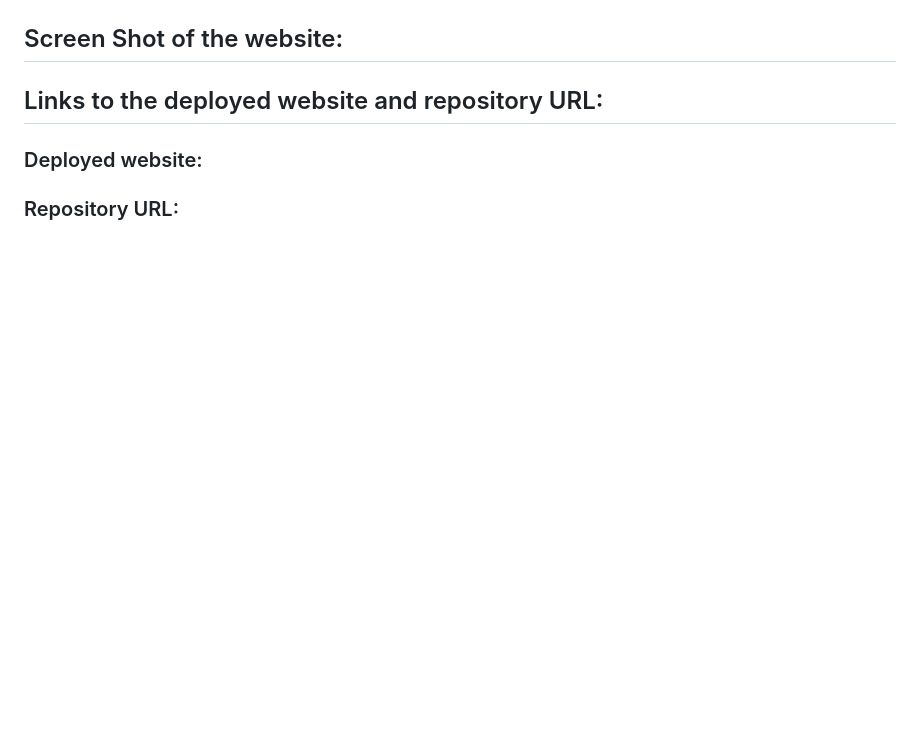
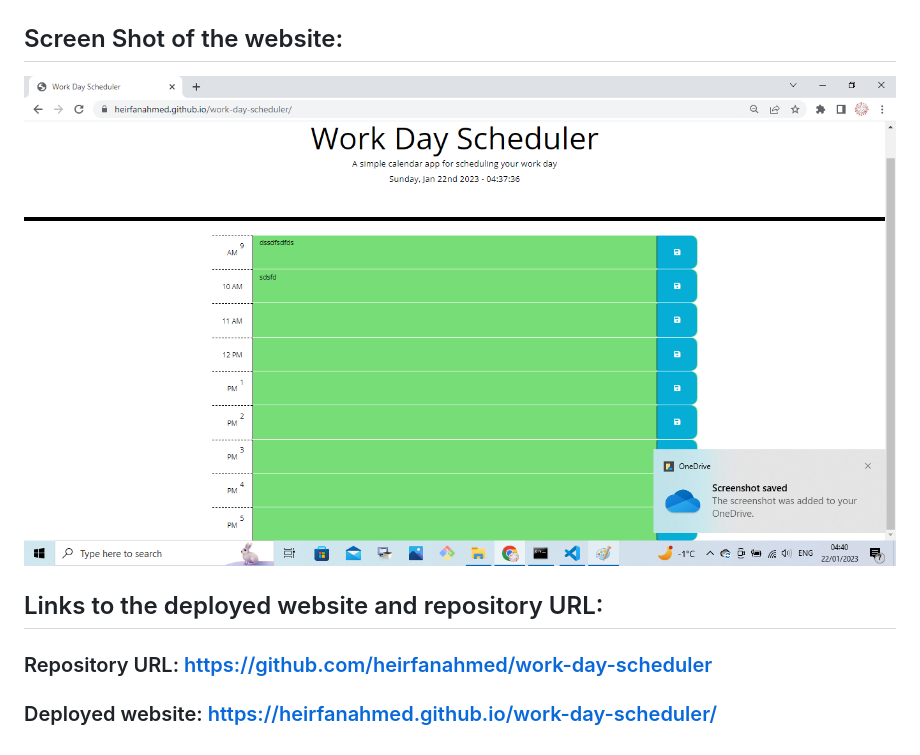
Before and after one commit to heirfanahmed/calendar-application, a Markdown page: README.md, the part around the change. Rendered like a GitHub page; pictures changed too: images/work-day-scheduler.png (added); blank space fills up the shorter version.

Commit message:
updated README file with details of URL of repository & deployed website and screen shot of deployed website

```diff
--- a/README.md
+++ b/README.md
@@ -38,11 +38,12 @@
 
 
 ## Screen Shot of the website:
+  ![](images/work-day-scheduler.png)
 
 
 
 ## Links to the deployed website and repository URL:
 
-### Deployed website:
+### Repository URL: https://github.com/heirfanahmed/work-day-scheduler
 
-### Repository URL:
+### Deployed website: https://heirfanahmed.github.io/work-day-scheduler/
```
